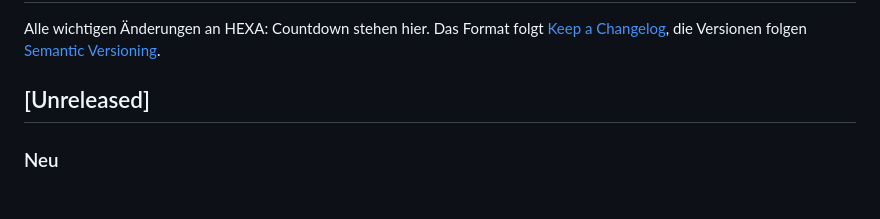
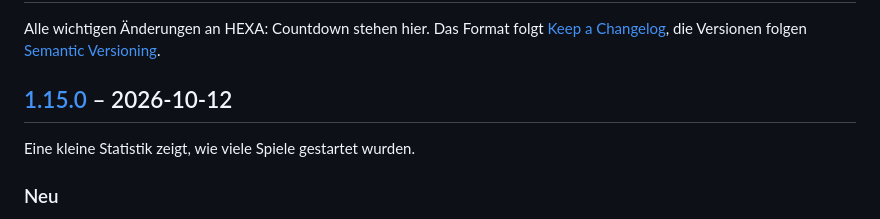
Before and after one commit to unpacked-dev/hexa, a Markdown page: CHANGELOG.md, the part around one of its changes. Rendered like a GitHub page.

```diff
--- a/CHANGELOG.md
+++ b/CHANGELOG.md
@@ -3,7 +3,9 @@
 Alle wichtigen Änderungen an HEXA: Countdown stehen hier.
 Das Format folgt [Keep a Changelog](https://keepachangelog.com/de/1.1.0/), die Versionen folgen [Semantic Versioning](https://semver.org/lang/de/).
 
-## [Unreleased]
+## [1.15.0] – 2026-10-12
+
+Eine kleine Statistik zeigt, wie viele Spiele gestartet wurden.
 
 ### Neu
 
```
Also changed, not shown: other parts of CHANGELOG.md (+1 -0 lines), docs/online-konzept.md (+11 -16 lines).
